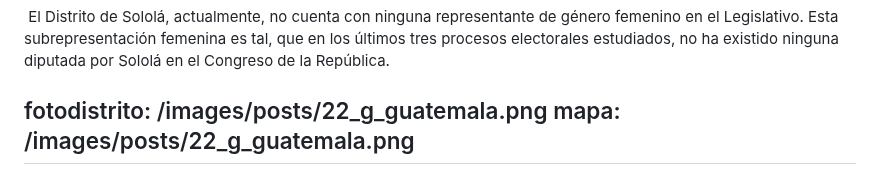
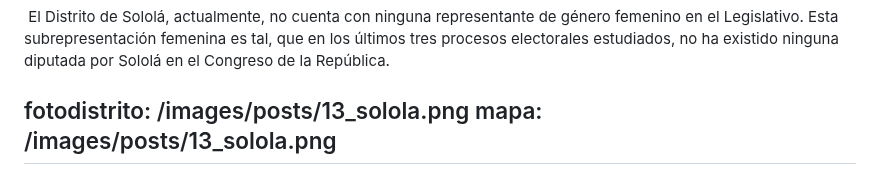
Before and after one commit to RedCiudadana/CandiDatosCMS2023, a Markdown page: src/distritos/2023-04-13-sololá.md, the part around the change. Drawn GitHub-style.

Commit message:
Update Distritos “2023-04-13-sololá”

```diff
--- a/src/distritos/2023-04-13-sololá.md
+++ b/src/distritos/2023-04-13-sololá.md
@@ -132,6 +132,6 @@ participacionmujeres: >-
 
 
   <!--EndFragment-->
-fotodistrito: /images/posts/22_g_guatemala.png
-mapa: /images/posts/22_g_guatemala.png
+fotodistrito: /images/posts/13_solola.png
+mapa: /images/posts/13_solola.png
 ---
```
